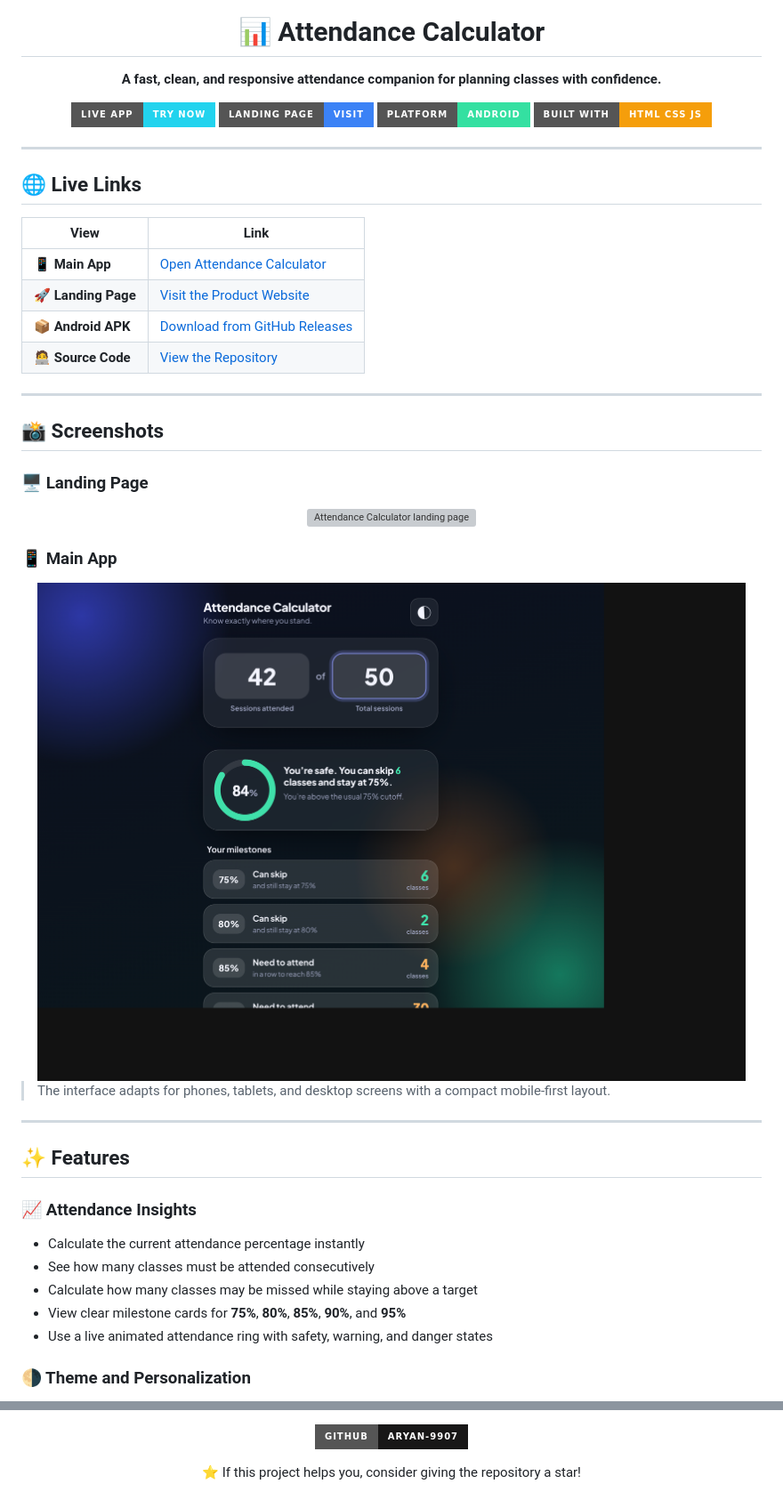
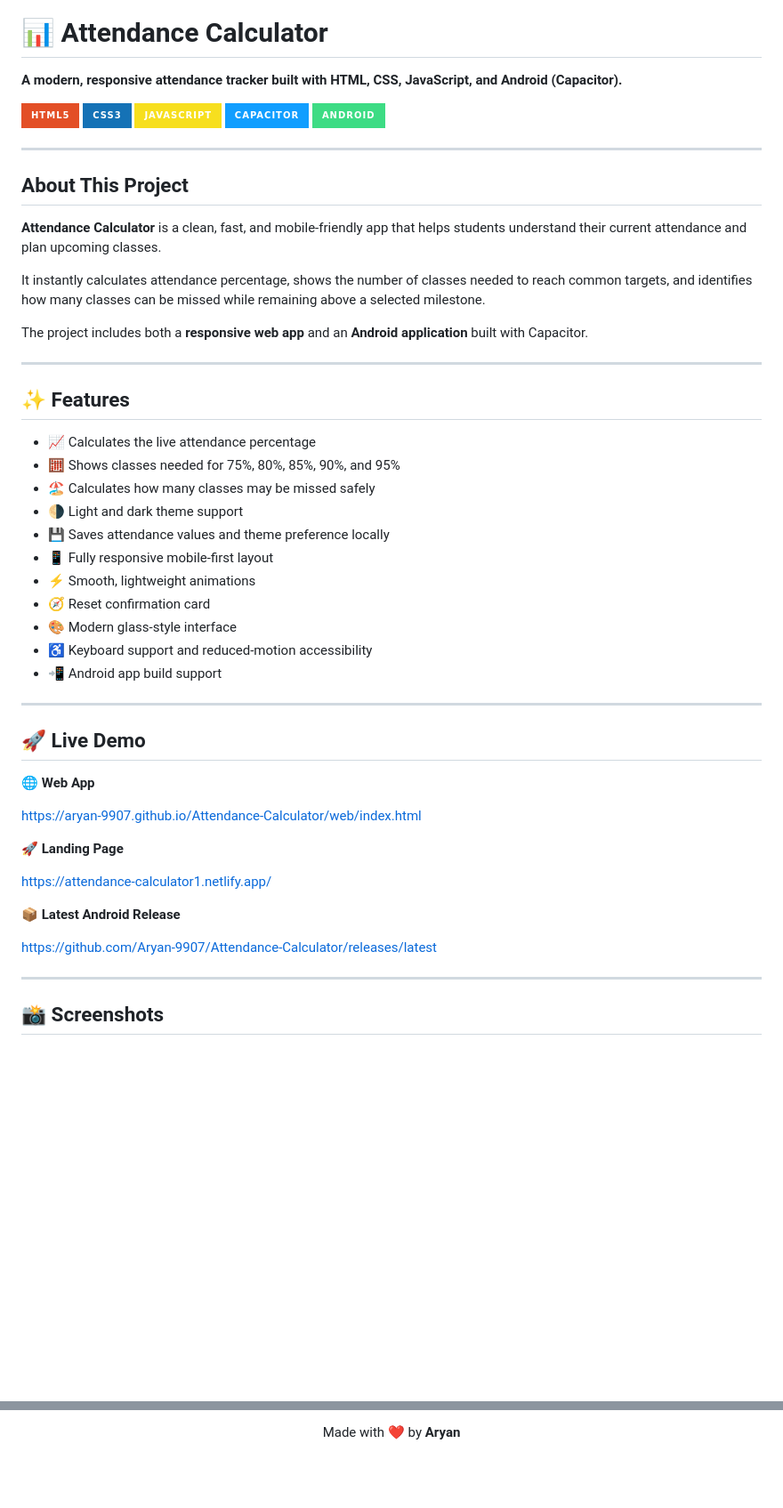
Before and after one commit to Aryan-9907/Attendance-Calculator, a Markdown page: Readme.md, 2 parts joined by grey strips. Shown at 89% size. Rendered like a GitHub page; badges without logos; blank space fills up the shorter version; grey boxes are pictures that could not be loaded.

```diff
--- a/Readme.md
+++ b/Readme.md
@@ -5,54 +1,56 @@
 # 📊 Attendance Calculator
 
-**A fast, clean, and responsive attendance companion for planning classes with confidence.**
+**A modern, responsive attendance tracker built with HTML, CSS, JavaScript, and Android (Capacitor).**
 
-[![Live App](https://img.shields.io/badge/Live_App-Try_Now-22d3ee?style=for-the-badge&logo=githubpages&logoColor=0f1526)](https://aryan-9907.github.io/Attendance-Calculator/web/index.html)
-[![Landing Page](https://img.shields.io/badge/Landing_Page-Visit-3b82f6?style=for-the-badge&logo=netlify&logoColor=white)](https://attendance-calculator1.netlify.app/)
-[![Android](https://img.shields.io/badge/Platform-Android-34e0a1?style=for-the-badge&logo=android&logoColor=0f1526)](https://github.com/Aryan-9907/Attendance-Calculator/releases)
-[![Built With](https://img.shields.io/badge/Built_With-HTML%20CSS%20JS-f59e0b?style=for-the-badge&logo=javascript&logoColor=white)](#-built-with)
-
-</div>
+![HTML5](https://img.shields.io/badge/HTML5-E34F26?style=for-the-badge&logo=html5&logoColor=white)
+![CSS3](https://img.shields.io/badge/CSS3-1572B6?style=for-the-badge&logo=css3&logoColor=white)
+![JavaScript](https://img.shields.io/badge/JavaScript-F7DF1E?style=for-the-badge&logo=javascript&logoColor=black)
+![Capacitor](https://img.shields.io/badge/Capacitor-119EFF?style=for-the-badge&logo=capacitor&logoColor=white)
+![Android](https://img.shields.io/badge/Android-3DDC84?style=for-the-badge&logo=android&logoColor=white)
 
 ---
 
-## 🌐 Live Links
+## About This Project
 
-| View | Link |
-|---|---|
-| 📱 **Main App** | [Open Attendance Calculator](https://aryan-9907.github.io/Attendance-Calculator/web/index.html) |
-| 🚀 **Landing Page** | [Visit the Product Website](https://attendance-calculator1.netlify.app/) |
-| 📦 **Android APK** | [Download from GitHub Releases](https://github.com/Aryan-9907/Attendance-Calculator/releases) |
-| 🧑‍💻 **Source Code** | [View the Repository](https://github.com/Aryan-9907/Attendance-Calculator) |
+**Attendance Calculator** is a clean, fast, and mobile-friendly app that helps students understand their current attendance and plan upcoming classes.
+
+It instantly calculates attendance percentage, shows the number of classes needed to reach common targets, and identifies how many classes can be missed while remaining above a selected milestone.
+
+The project includes both a **responsive web app** and an **Android application** built with Capacitor.
+
+---
+
+## ✨ Features
+
+- 📈 Calculates the live attendance percentage
+- 🧮 Shows classes needed for 75%, 80%, 85%, 90%, and 95%
+- 🏖️ Calculates how many classes may be missed safely
+- 🌗 Light and dark theme support
+- 💾 Saves attendance values and theme preference locally
+- 📱 Fully responsive mobile-first layout
+- ⚡ Smooth, lightweight animations
+- 🧭 Reset confirmation card
+- 🎨 Modern glass-style interface
+- ♿ Keyboard support and reduced-motion accessibility
+- 📲 Android app build support
+
+---
+
+## 🚀 Live Demo
+
+**🌐 Web App**
+
+https://aryan-9907.github.io/Attendance-Calculator/web/index.html
+
+**🚀 Landing Page**
+
+https://attendance-calculator1.netlify.app/
+
+**📦 Latest Android Release**
+
+https://github.com/Aryan-9907/Attendance-Calculator/releases/latest
 
 ---
 
 ## 📸 Screenshots
 
-### 🖥️ Landing Page
-
-<div align="center">
-  <img src="assets/landing-desktop.png" width="900" alt="Attendance Calculator landing page">
-</div>
-
-### 📱 Main App
-
-<div align="center">
-  <img src="assets/app-desktop.png" width="900" alt="Attendance Calculator app interface">
-</div>
-
-> The interface adapts for phones, tablets, and desktop screens with a compact mobile-first layout.
-
----
-
-## ✨ Features
-
-### 📈 Attendance Insights
-
-- Calculate the current attendance percentage instantly
-- See how many classes must be attended consecutively
-- Calculate how many classes may be missed while staying above a target
-- View clear milestone cards for **75%**, **80%**, **85%**, **90%**, and **95%**
-- Use a live animated attendance ring with safety, warning, and danger states
-
-### 🌗 Theme and Personalization
-
@@ -245,6 +202,4 @@ Contributions, bug reports, and feature suggestions are welcome.
 
-[![GitHub](https://img.shields.io/badge/GitHub-Aryan--9907-181717?style=for-the-badge&logo=github)](https://github.com/Aryan-9907)
-
-⭐ If this project helps you, consider giving the repository a star!
+Made with ❤️ by **Aryan**
 
 </div>
```
Also changed, not shown: other parts of Readme.md (+75 -120 lines), screenshots/screenshot1.png (added), screenshots/screenshot2.png (added), screenshots/screenshot3.png (added).
